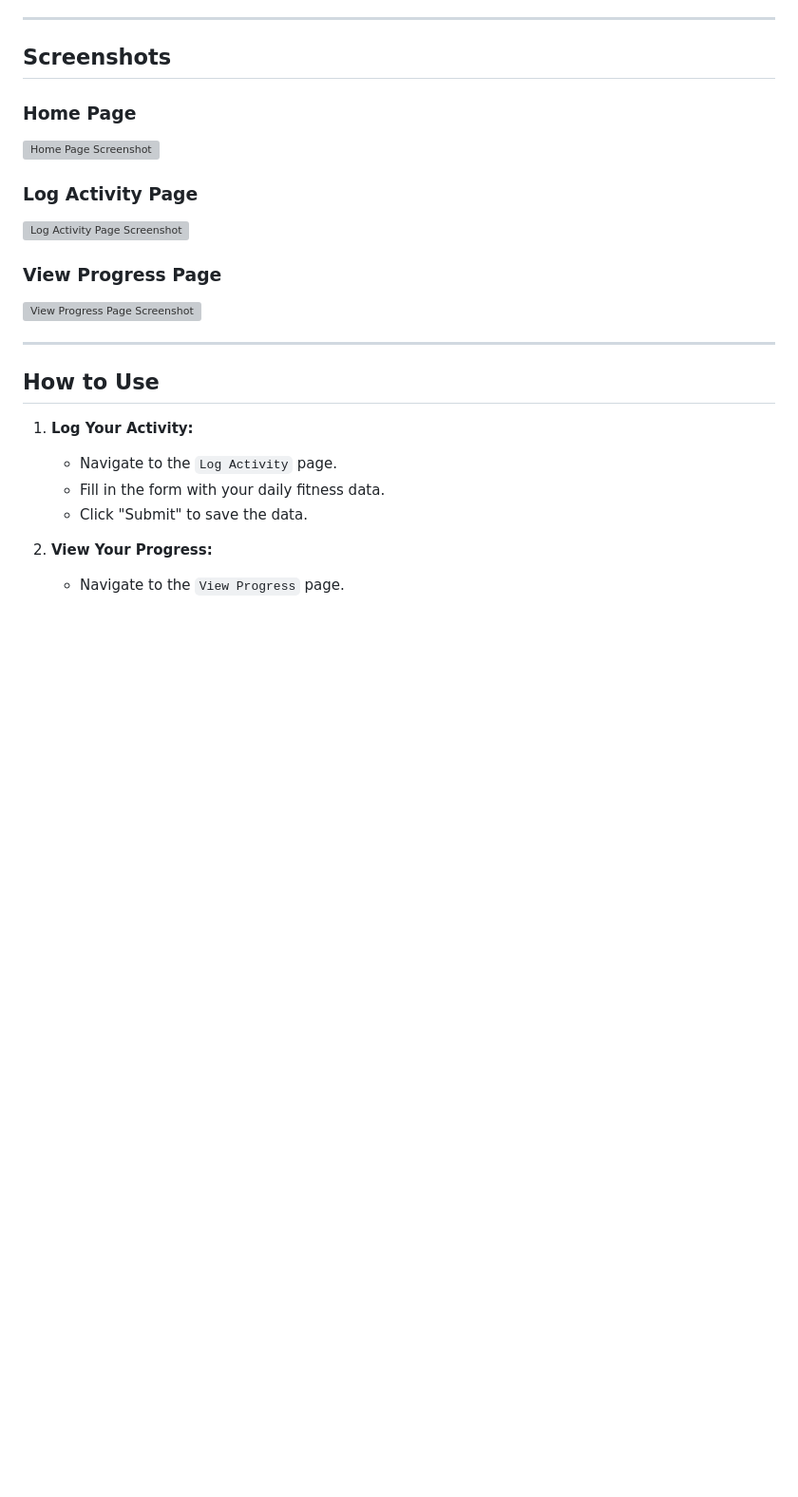
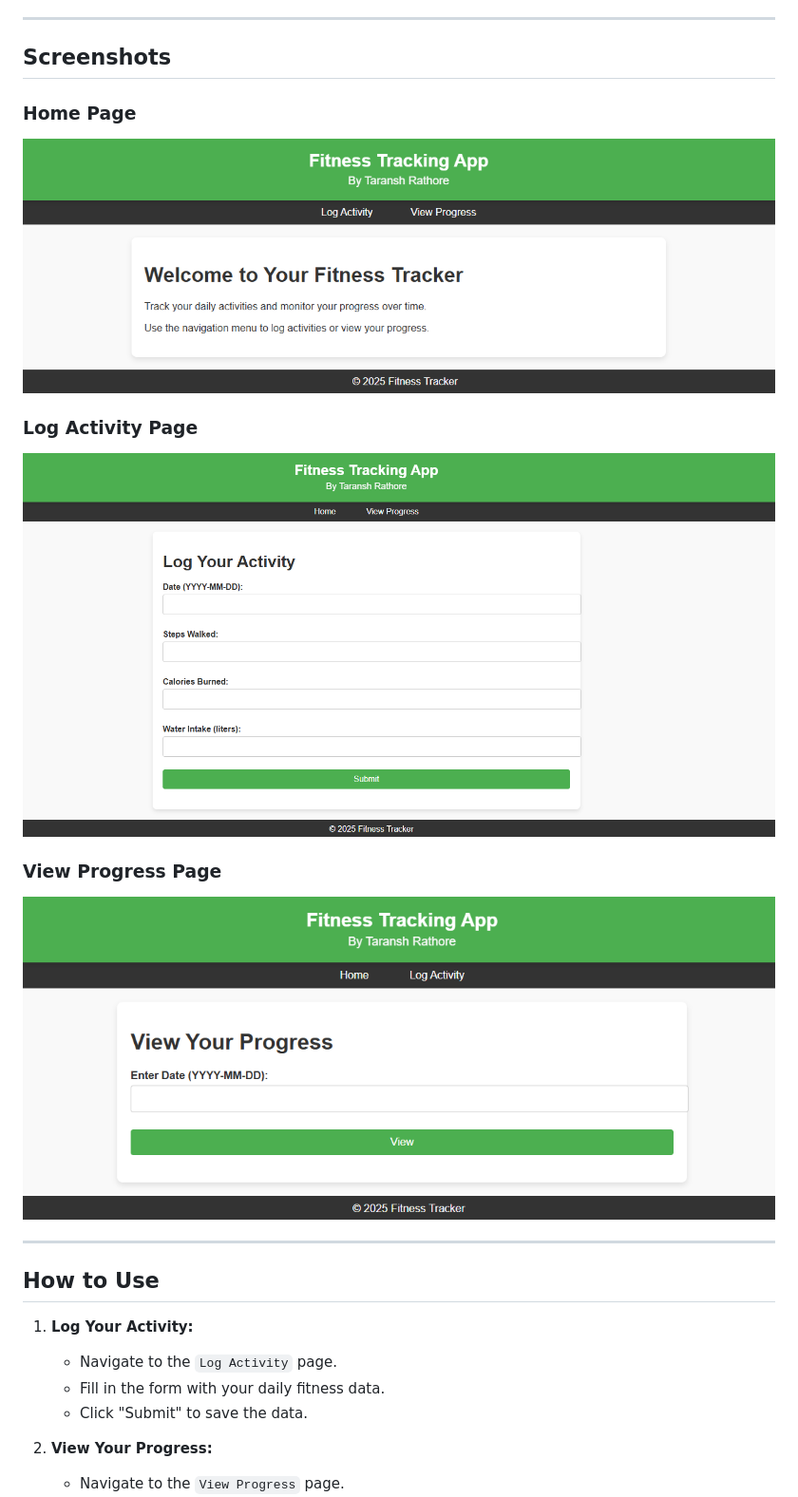
Before and after one commit to Alcatraz312/Workout_track, a Markdown page: README.md, the part around the change. Shown: that part at 95% size. Rendered like a GitHub page; pictures changed too: Images/Home_page.png (added), Images/Log_activity.png (added), Images/View_progress.png (added); blank space fills up the shorter version; grey boxes are pictures that could not be loaded.

Commit message:
Added images

```diff
--- a/README.md
+++ b/README.md
@@ -70,13 +70,13 @@ fitness-tracking-app/
 ## Screenshots
 
 ### Home Page
-![Home Page Screenshot](static/screenshots/home_page.png)
+![Home Page Screenshot](Images/Home_page.png)
 
 ### Log Activity Page
-![Log Activity Page Screenshot](static/screenshots/log_activity.png)
+![Log Activity Page Screenshot](Images/Log_activity.png)
 
 ### View Progress Page
-![View Progress Page Screenshot](static/screenshots/view_progress.png)
+![View Progress Page Screenshot](Images/View_progress.png)
 
 ---
 
```
